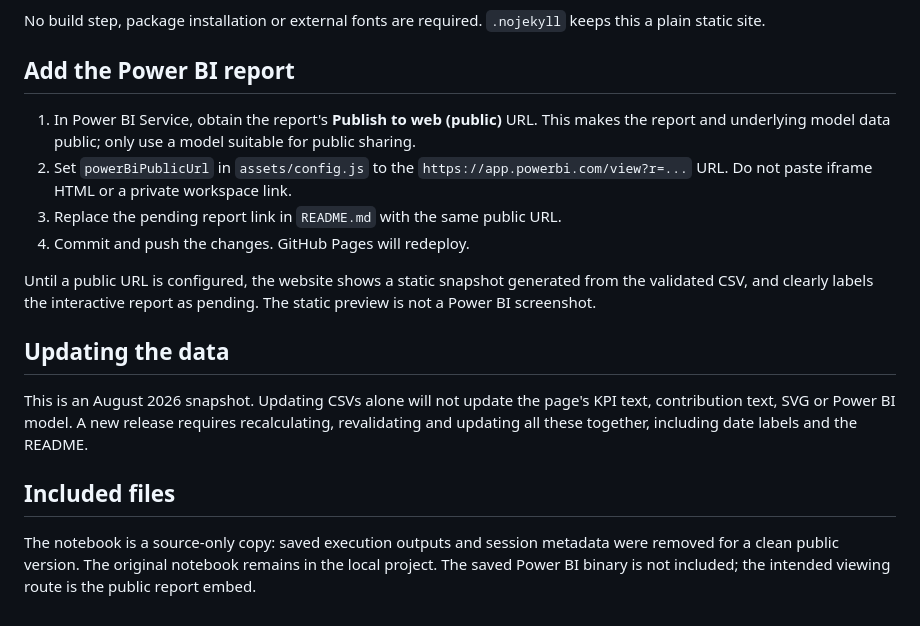
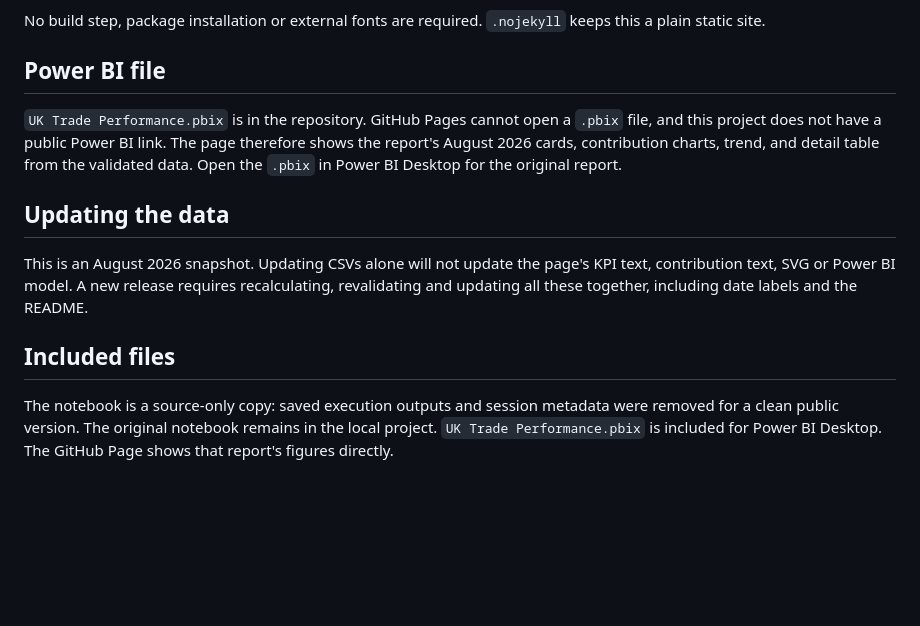
Before and after one commit to bboinnovate20/uk-goods-trade, a Markdown page: DEPLOYMENT.md, the part around the change. Drawn GitHub-style; blank space fills up the shorter version.

```diff
--- a/DEPLOYMENT.md
+++ b/DEPLOYMENT.md
@@ -9,14 +9,9 @@ Repository: `bboinnovate20/uk-goods-trade` (public).
 
 No build step, package installation or external fonts are required. `.nojekyll` keeps this a plain static site.
 
-## Add the Power BI report
+## Power BI file
 
-1. In Power BI Service, obtain the report's **Publish to web (public)** URL. This makes the report and underlying model data public; only use a model suitable for public sharing.
-2. Set `powerBiPublicUrl` in `assets/config.js` to the `https://app.powerbi.com/view?r=...` URL. Do not paste iframe HTML or a private workspace link.
-3. Replace the pending report link in `README.md` with the same public URL.
-4. Commit and push the changes. GitHub Pages will redeploy.
-
-Until a public URL is configured, the website shows a static snapshot generated from the validated CSV, and clearly labels the interactive report as pending. The static preview is not a Power BI screenshot.
+`UK Trade Performance.pbix` is in the repository. GitHub Pages cannot open a `.pbix` file, and this project does not have a public Power BI link. The page therefore shows the report's August 2026 cards, contribution charts, trend, and detail table from the validated data. Open the `.pbix` in Power BI Desktop for the original report.
 
 ## Updating the data
 
@@ -24,4 +19,4 @@ This is an August 2026 snapshot. Updating CSVs alone will not update the page's
 
 ## Included files
 
-The notebook is a source-only copy: saved execution outputs and session metadata were removed for a clean public version. The original notebook remains in the local project. The saved Power BI binary is not included; the intended viewing route is the public report embed.
+The notebook is a source-only copy: saved execution outputs and session metadata were removed for a clean public version. The original notebook remains in the local project. `UK Trade Performance.pbix` is included for Power BI Desktop. The GitHub Page shows that report's figures directly.
```
Also changed, not shown: README.md (+8 -8 lines), tool.png (added), 5 other files.
